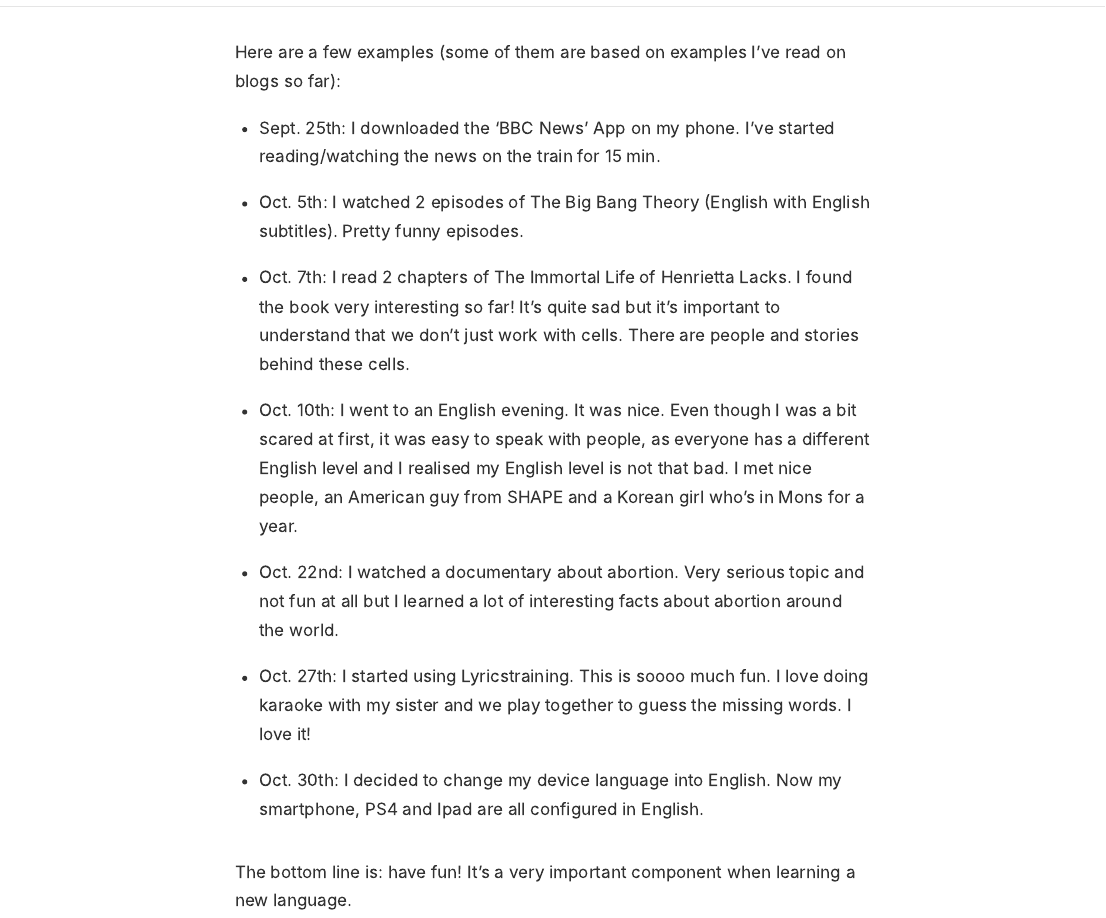
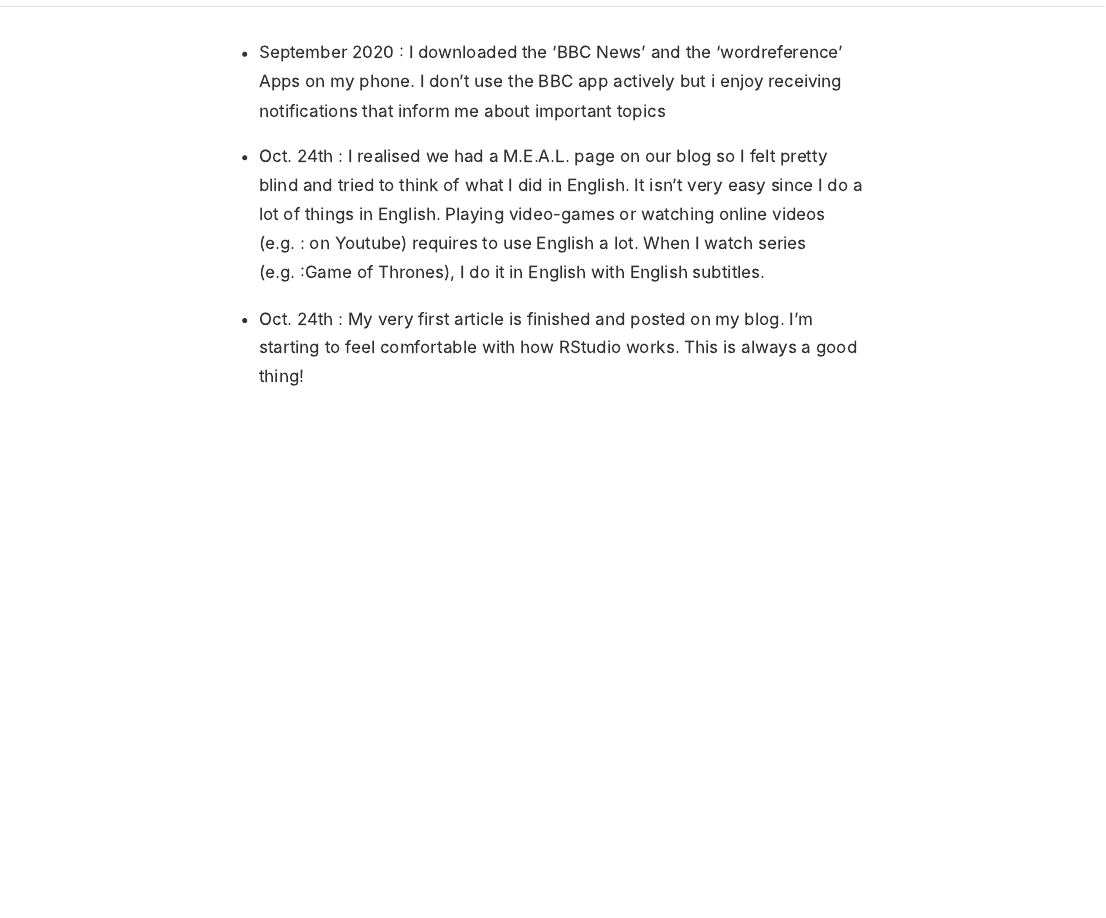
Before and after one commit to NicolasNeels/Nicolas-Nicolas_blog, an R Markdown document (_posts/meal/meal.Rmd): the page in a window 1100 px wide, from 300 px down. The pictures show the output file _posts/meal/meal.html that the author committed with the source, opened offline.

Commit message:
1.3.3 M.E.A.L. done

```diff
--- a/_posts/meal/meal.Rmd
+++ b/_posts/meal/meal.Rmd
@@ -1,7 +1,7 @@
 ---
 title: "My English Activity Log : MEAL"
 author:
-  - name: "___"
+  - name: "Nicolas Neels"
 date: "`r Sys.Date()`"
 categories:
   - "English for Science"
@@ -9,21 +9,8 @@ categories:
 output: distill::distill_article
 ---
 
+- September 2020 : I downloaded the 'BBC News' and the 'wordreference' Apps on my phone. I don't use the BBC app actively but i enjoy receiving notifications that inform me about important topics
 
-Here are a few examples (some of them are based on examples I've read on blogs so far):
+- Oct. 24th : I realised we had a M.E.A.L. page on our blog so I felt pretty blind and tried to think of what I did in English. It isn't very easy since I do a lot of things in English. Playing video-games or watching online videos (e.g. : on Youtube) requires to use English a lot. When I watch series (e.g. :Game of Thrones), I do it in English with English subtitles.
 
-- Sept. 25th: I downloaded the 'BBC News' App on my phone. I've started reading/watching the news on the train for 15 min.
-
-- Oct. 5th: I watched 2 episodes of The Big Bang Theory (English with English subtitles). Pretty funny episodes.
-
-- Oct. 7th: I read 2 chapters of The Immortal Life of Henrietta Lacks. I found the book very interesting so far! It's quite sad but it's important to understand that we don't just work with cells. There are people and stories behind these cells.
-
-- Oct. 10th: I went to an English evening. It was nice. Even though I was a bit scared at first, it was easy to speak with people, as everyone has a different English level and I realised my English level is not that bad. I met nice people, an American guy from SHAPE and a Korean girl who's in Mons for a year.
-
-- Oct. 22nd: I watched a documentary about abortion. Very serious topic and not fun at all but I learned a lot of interesting facts about abortion around the world.
-
-- Oct. 27th: I started using Lyricstraining. This is soooo much fun. I love doing karaoke with my sister and we play together to guess the missing words. I love it!
-
-- Oct. 30th: I decided to change my device language into English. Now my smartphone, PS4 and Ipad are all configured in English.
-
-The bottom line is: have fun! It's a very important component when learning a new language.
+- Oct. 24th : My very first article is finished and posted on my blog. I'm starting to feel comfortable with how RStudio works. This is always a good thing!
```
Also changed, not shown: _posts/2020-10-24-the-first-flying-dinosaurs-were-a-failed-evolutionary-experiment/the-first-flying-dinosaurs-were-a-failed-evolutionary-experiment.Rmd (+4 -1 lines), _posts/2020-10-24-the-first-flying-dinosaurs-were-a-failed-evolutionary-experiment/the-first-flying-dinosaurs-were-a-failed-evolutionary-experiment.html, _posts/meal/meal.html, docs/posts/posts.json, 4 other files.
